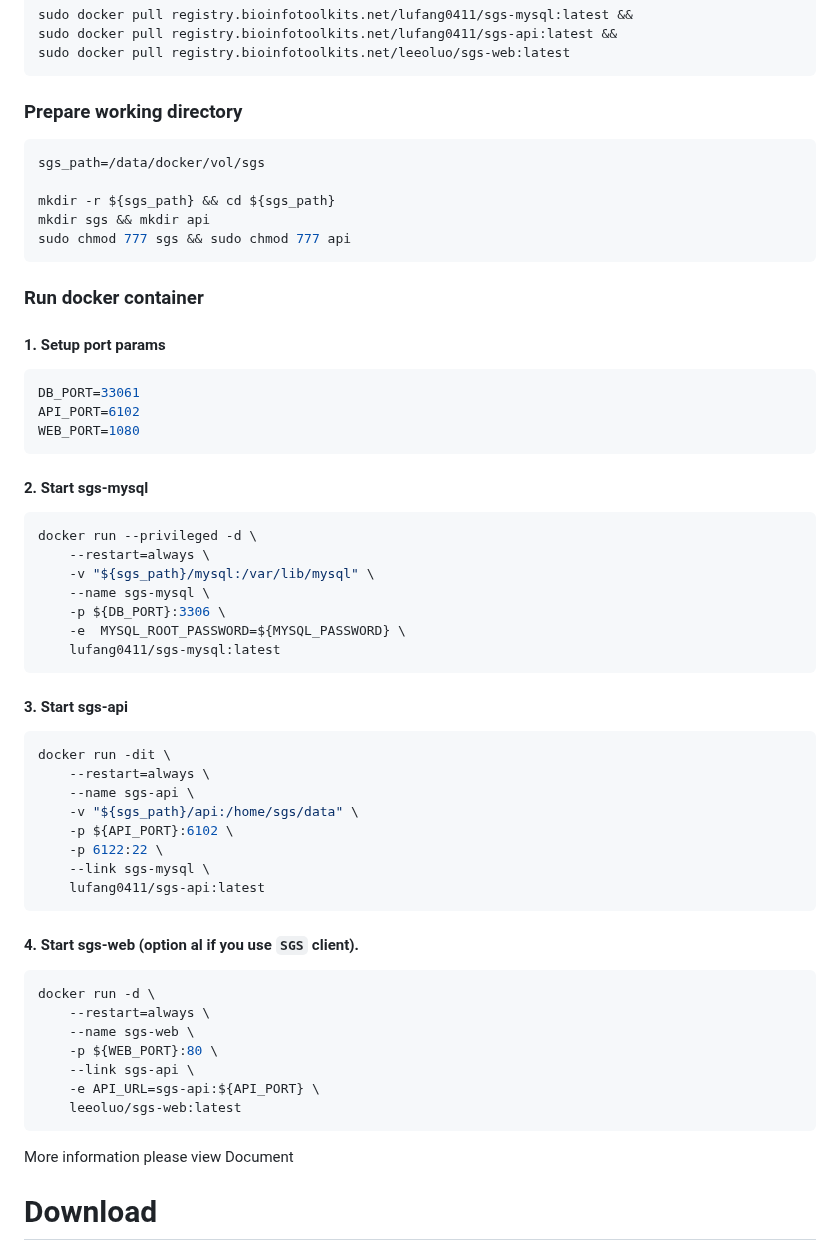
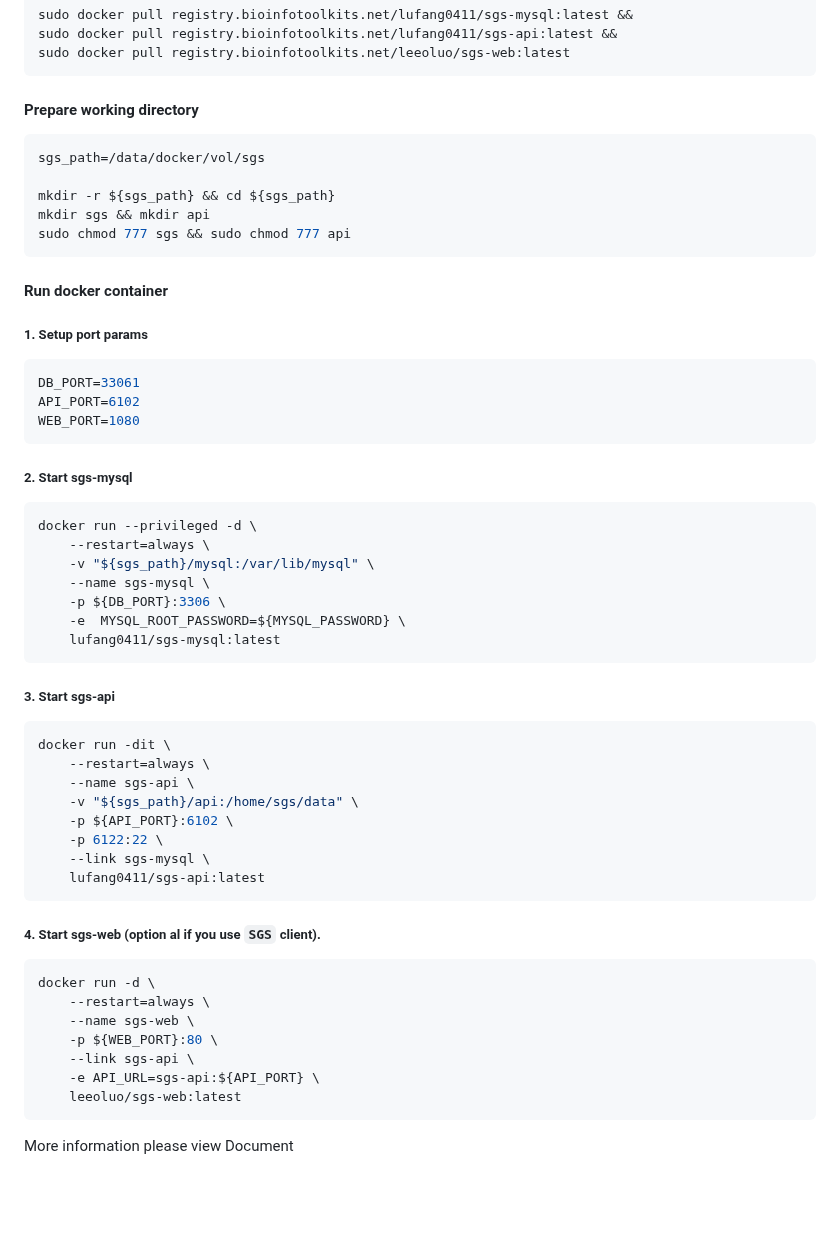
Before and after one commit to fanglu0411/sgs, a Markdown page: README.md, the part around one of its changes. Rendered like a GitHub page; blank space fills up the shorter version.

````diff
--- a/README.md
+++ b/README.md
@@ -71,7 +67,7 @@ sudo docker pull registry.bioinfotoolkits.net/lufang0411/sgs-api:latest &&
 sudo docker pull registry.bioinfotoolkits.net/leeoluo/sgs-web:latest
 ```
 
-### Prepare working directory
+#### Prepare working directory
 
 ```sh
 sgs_path=/data/docker/vol/sgs
@@ -81,9 +77,9 @@ mkdir sgs && mkdir api
 sudo chmod 777 sgs && sudo chmod 777 api
 ```
 
-### Run docker container
+#### Run docker container
 
-#### 1. Setup port params
+##### 1. Setup port params
 
 ```sh
 DB_PORT=33061
@@ -91,7 +87,7 @@ API_PORT=6102
 WEB_PORT=1080
 ```
 
-#### 2. Start sgs-mysql
+##### 2. Start sgs-mysql
 
 ```sh
 docker run --privileged -d \
@@ -103,7 +99,7 @@ docker run --privileged -d \
     lufang0411/sgs-mysql:latest
 ```
 
-#### 3. Start sgs-api
+##### 3. Start sgs-api
 
 ```sh
 docker run -dit \
@@ -116,7 +112,7 @@ docker run -dit \
     lufang0411/sgs-api:latest
 ```
 
-#### 4. Start sgs-web (option al if you use `SGS` client).
+##### 4. Start sgs-web (option al if you use `SGS` client).
 
 ```sh
 docker run -d \
@@ -129,6 +125,3 @@ docker run -d \
 ```
 
 More information please view Document
-
-
-# Download
````
Also changed, not shown: other parts of README.md (+24 -28 lines).
